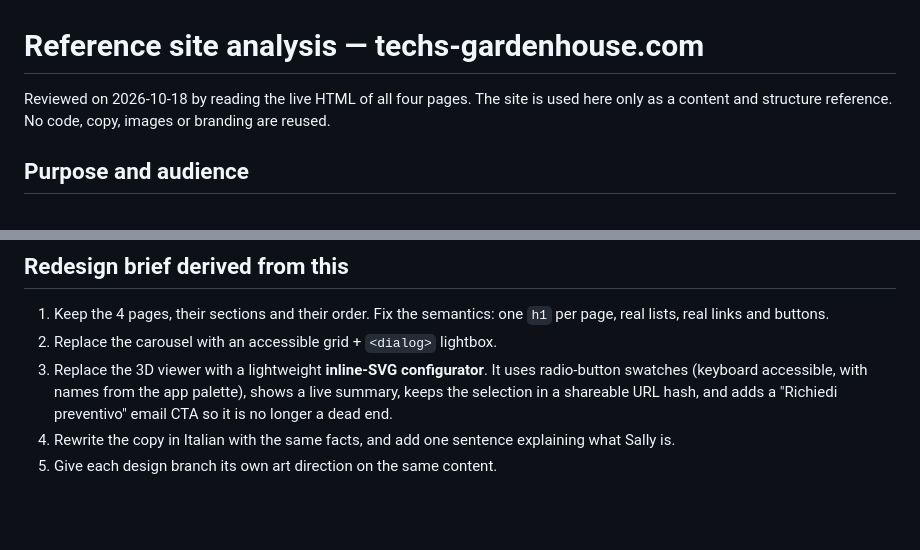
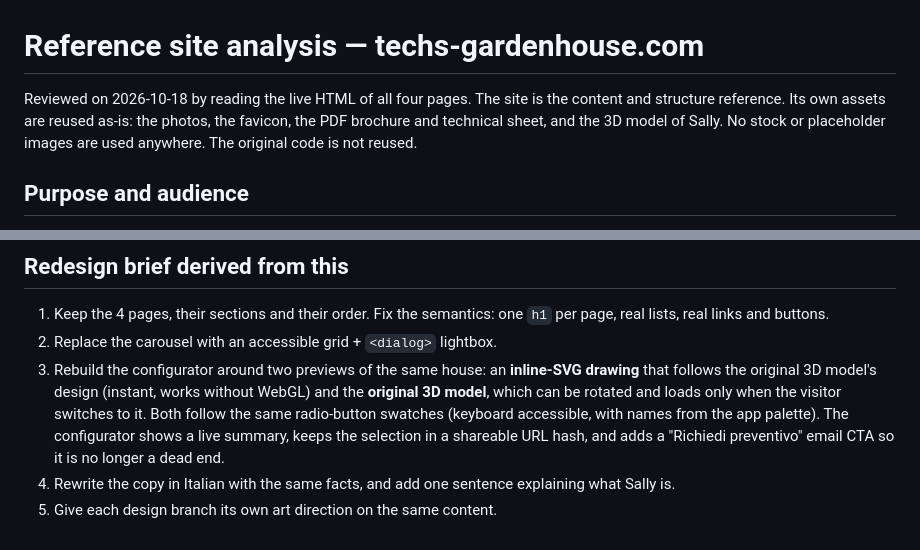
Before and after one commit to sl-ee-p/garden-house-web, a Markdown page: docs/analysis.md, 2 parts joined by grey strips. GitHub-like rendering; blank space fills up the shorter version.

Commit message:
docs: record that the original site assets, 3D model included, are reused
Co-Authored-By: Claude Opus 5.5 <noreply@anthropic.com>

```diff
--- a/docs/analysis.md
+++ b/docs/analysis.md
@@ -1,6 +1,6 @@
 # Reference site analysis — techs-gardenhouse.com
 
-Reviewed on 2026-10-18 by reading the live HTML of all four pages. The site is used here only as a content and structure reference. No code, copy, images or branding are reused.
+Reviewed on 2026-10-18 by reading the live HTML of all four pages. The site is the content and structure reference. Its own assets are reused as-is: the photos, the favicon, the PDF brochure and technical sheet, and the 3D model of Sally. No stock or placeholder images are used anywhere. The original code is not reused.
 
 ## Purpose and audience
 
@@ -41,6 +41,6 @@ The 9 configurator colors are: brown #8B4513, green #178048, light grey #9DA6A1,
 
 1. Keep the 4 pages, their sections and their order. Fix the semantics: one `h1` per page, real lists, real links and buttons.
 2. Replace the carousel with an accessible grid + `<dialog>` lightbox.
-3. Replace the 3D viewer with a lightweight **inline-SVG configurator**. It uses radio-button swatches (keyboard accessible, with names from the app palette), shows a live summary, keeps the selection in a shareable URL hash, and adds a "Richiedi preventivo" email CTA so it is no longer a dead end.
+3. Rebuild the configurator around two previews of the same house: an **inline-SVG drawing** that follows the original 3D model's design (instant, works without WebGL) and the **original 3D model**, which can be rotated and loads only when the visitor switches to it. Both follow the same radio-button swatches (keyboard accessible, with names from the app palette). The configurator shows a live summary, keeps the selection in a shareable URL hash, and adds a "Richiedi preventivo" email CTA so it is no longer a dead end.
 4. Rewrite the copy in Italian with the same facts, and add one sentence explaining what Sally is.
 5. Give each design branch its own art direction on the same content.
```
